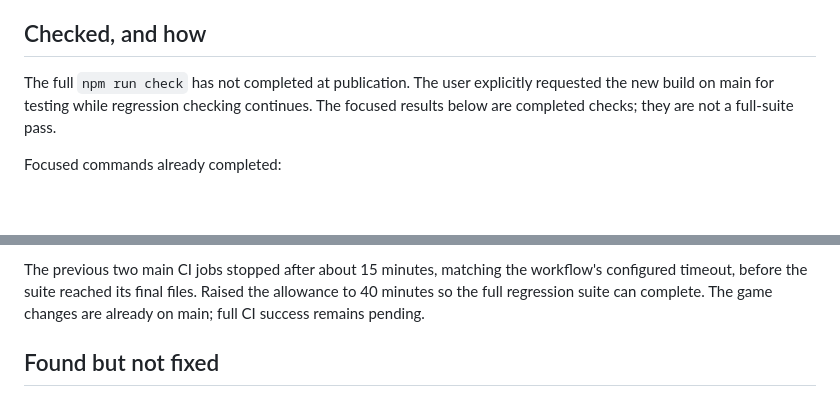
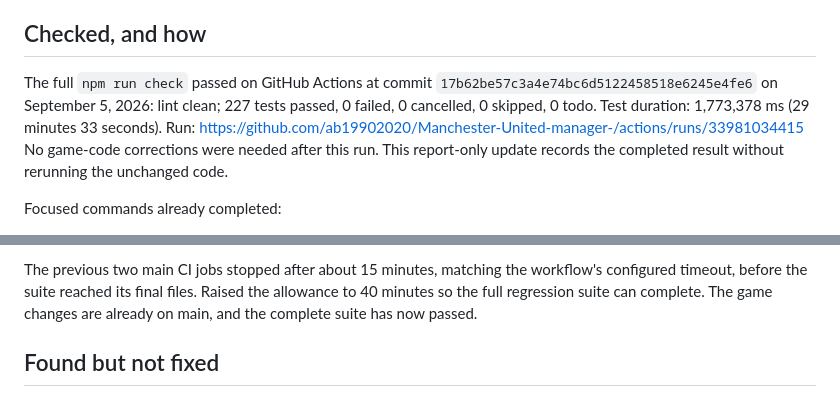
Before and after one commit to ab19902020/Manchester-United-manager-, a Markdown page: CLAUDE.md, 2 parts joined by grey strips. Rendered like a GitHub page; blank space fills up the shorter version.

Commit message:
Record all 227 passing regression tests [skip ci]

```diff
--- a/CLAUDE.md
+++ b/CLAUDE.md
@@ -113,9 +113,13 @@ Every surgical edit to `index.html`:
 
 ## Checked, and how
 
-The full `npm run check` has not completed at publication. The user explicitly
-requested the new build on main for testing while regression checking continues.
-The focused results below are completed checks; they are not a full-suite pass.
+The full `npm run check` passed on GitHub Actions at commit
+`17b62be57c3a4e74bc6d5122458518e6245e4fe6` on September 5, 2026:
+lint clean; 227 tests passed, 0 failed, 0 cancelled, 0 skipped, 0 todo.
+Test duration: 1,773,378 ms (29 minutes 33 seconds).
+Run: https://github.com/ab19902020/Manchester-United-manager-/actions/runs/33981034415
+No game-code corrections were needed after this run. This report-only update
+records the completed result without rerunning the unchanged code.
 
 Focused commands already completed:
 
@@ -135,7 +139,7 @@ error (`G` was null before career creation); the guard and startup assertion fix
 The previous two main CI jobs stopped after about 15 minutes, matching the
 workflow's configured timeout, before the suite reached its final files. Raised
 the allowance to 40 minutes so the full regression suite can complete. The game
-changes are already on main; full CI success remains pending.
+changes are already on main, and the complete suite has now passed.
 
 ## Found but not fixed
 
```
